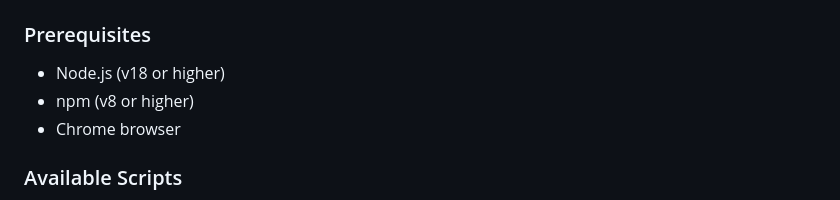
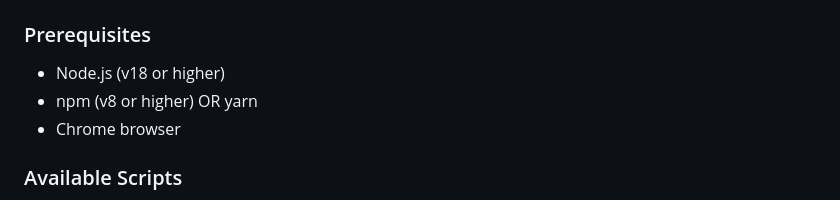
Before and after one commit to osamah-abduljalil/securiguard-ai, a Markdown page: README.md, the part around the change. Rendered like a GitHub page.

```diff
--- a/README.md
+++ b/README.md
@@ -67,7 +67,7 @@ A powerful Chrome extension that uses AI to detect and protect against malicious
 
 ### Prerequisites
 - Node.js (v18 or higher)
-- npm (v8 or higher)
+- npm (v8 or higher) OR yarn
 - Chrome browser
 
 ### Available Scripts
```
